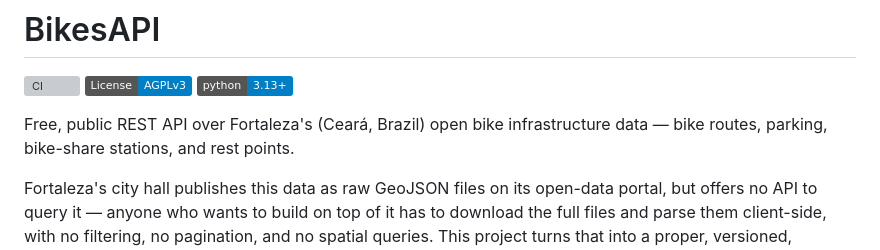
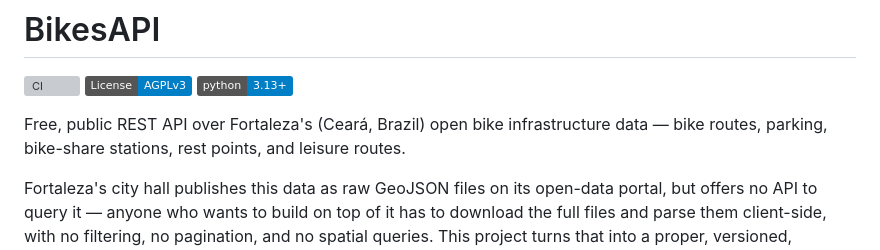
Before and after one commit to letisbezerra/bike-routes-api, a Markdown page: README.md, the part around the change. GitHub-like rendering; badges without logos; grey boxes are pictures that could not be loaded.

Commit message:
docs: mention leisure routes in README's opening description
The intro line listed 4 of the 5 resources — leisure routes was omitted
even though it has its own endpoint, table row, and test suite like the
other four.

```diff
--- a/README.md
+++ b/README.md
@@ -4,7 +4,7 @@
 [![License: AGPL v3](https://img.shields.io/badge/License-AGPLv3-blue.svg)](LICENSE)
 [![Python 3.13+](https://img.shields.io/badge/python-3.13%2B-blue)](pyproject.toml)
 
-Free, public REST API over Fortaleza's (Ceará, Brazil) open bike infrastructure data — bike routes, parking, bike-share stations, and rest points.
+Free, public REST API over Fortaleza's (Ceará, Brazil) open bike infrastructure data — bike routes, parking, bike-share stations, rest points, and leisure routes.
 
 Fortaleza's city hall publishes this data as raw GeoJSON files on its open-data portal, but offers no API to query it — anyone who wants to build on top of it has to download the full files and parse them client-side, with no filtering, no pagination, and no spatial queries. This project turns that into a proper, versioned, authenticated REST API: pick a bounding box, filter by category, paginate — get back GeoJSON `Feature`s any map library can render directly.
 
```
